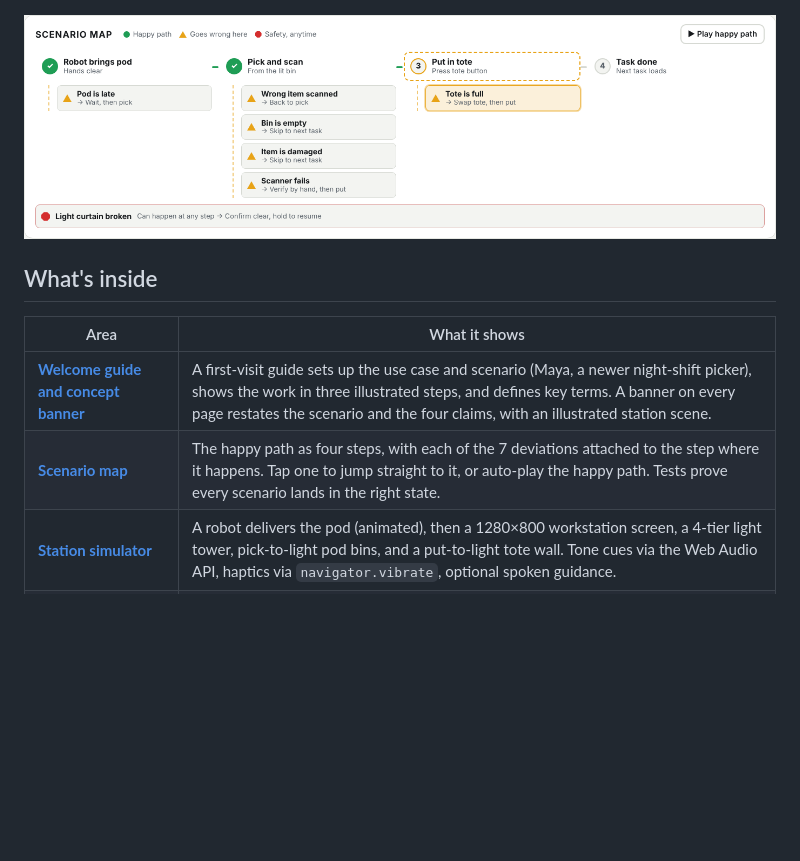
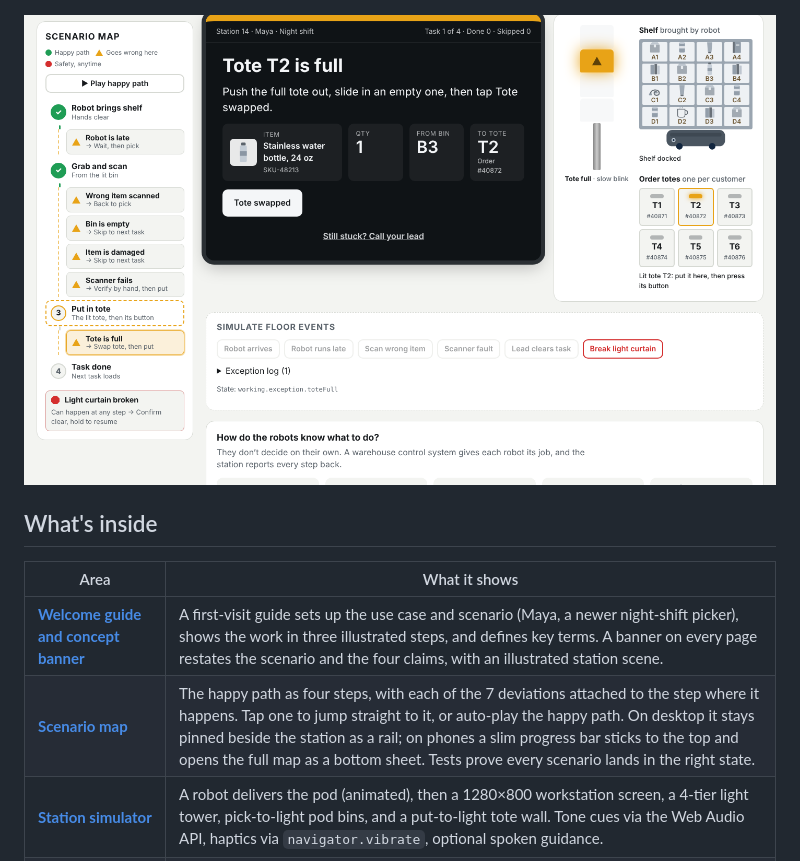
Before and after one commit to jkelleman/working-with-robots, a Markdown page: README.md, the part around the change. Drawn GitHub-style; pictures changed too: docs/scenario-map.png; blank space fills up the shorter version.

```diff
--- a/README.md
+++ b/README.md
@@ -17,7 +17,7 @@ At a goods-to-person station, a robot brings a storage pod to the worker, who pi
 | Area | What it shows |
 | --- | --- |
 | **[Welcome guide and concept banner](src/components/IntroModal.tsx)** | A first-visit guide sets up the use case and scenario (Maya, a newer night-shift picker), shows the work in three illustrated steps, and defines key terms. A banner on every page restates the scenario and the four claims, with an illustrated station scene. |
-| **[Scenario map](src/components/ScenarioMap.tsx)** | The happy path as four steps, with each of the 7 deviations attached to the step where it happens. Tap one to jump straight to it, or auto-play the happy path. Tests prove every scenario lands in the right state. |
+| **[Scenario map](src/components/ScenarioMap.tsx)** | The happy path as four steps, with each of the 7 deviations attached to the step where it happens. Tap one to jump straight to it, or auto-play the happy path. On desktop it stays pinned beside the station as a rail; on phones a slim progress bar sticks to the top and opens the full map as a bottom sheet. Tests prove every scenario lands in the right state. |
 | **[Station simulator](src/pages/Station.tsx)** | A robot delivers the pod (animated), then a 1280×800 workstation screen, a 4-tier light tower, pick-to-light pod bins, and a put-to-light tote wall. Tone cues via the Web Audio API, haptics via `navigator.vibrate`, optional spoken guidance. |
 | **[Exception and recovery flows](src/machine/stationMachine.ts)** | Wrong item, missing item, damaged item, scanner fault, tote full, late pod, escalation to a lead, and a safety stop that overrides everything. |
 | **[Accessibility modes](src/App.tsx)** | High contrast, large text, spoken guidance, shapes on lights for color-blind workers, left-hand layout, reduced sound (safety tones stay audible). |
```
Also changed, not shown: 3 other files.
